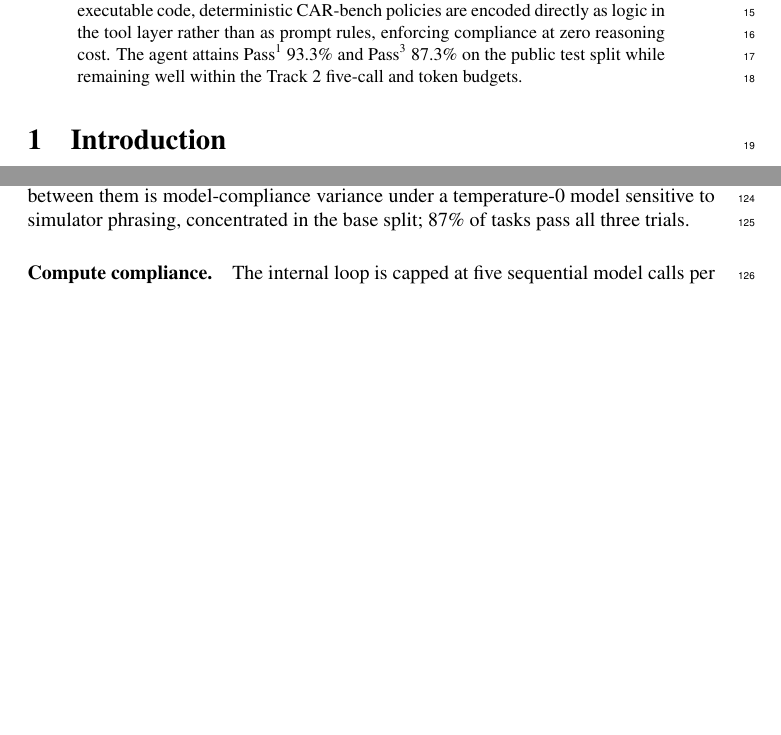
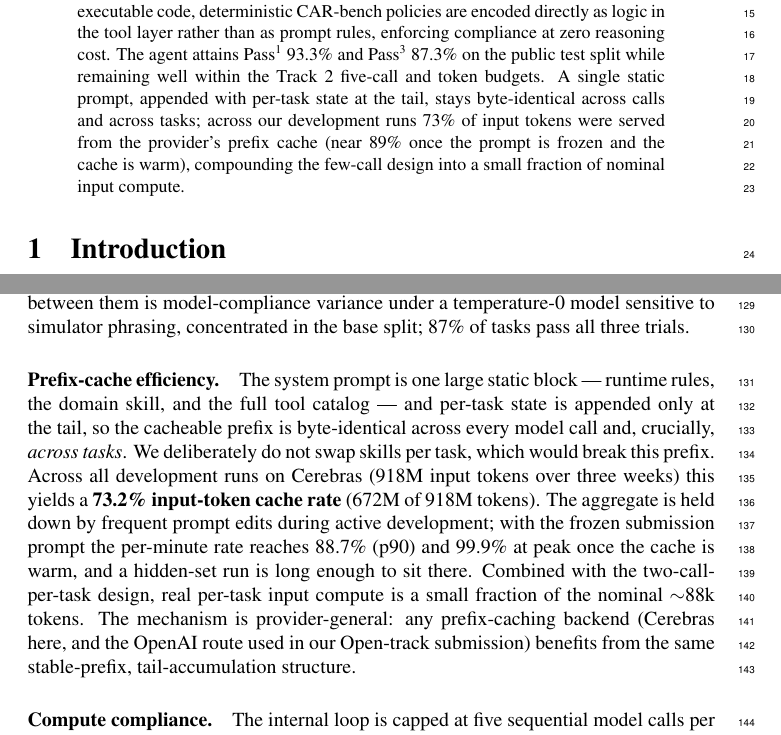
Before and after one commit to vetertann/CChallenge, a LaTeX paper (submission/track2_report.tex): two parts of pages 1 and 5 of 6, joined at a grey line, cut so that both start at the same text, the shorter picture padded with empty space. Compiled offline with pdfLaTeX; a LaTeX package or settings file that is missing is left out; a missing bibliography style is replaced by a similar one.

Commit message:
Reports: add cross-task prefix-cache efficiency (73% cached, Cerebras)
One-big-prompt + tail state accumulation keeps a byte-identical prefix
across calls AND across tasks (no skill-switching), yielding 73.2% input-
token cache over all Cerebras dev runs (918M tokens), 88.7% p90 with the
frozen prompt. Framed provider-general (OpenAI route caches too). Added to
both abstracts + a Results paragraph each. Also drop a 'not less' negation
tell from the Track 1 abstract.

Co-Authored-By: Claude Opus 4.8 <noreply@anthropic.com>

```diff
--- a/submission/track2_report.tex
+++ b/submission/track2_report.tex
@@ -62,7 +62,11 @@ deterministic CAR-bench policies are encoded directly as logic in the tool
 layer rather than as prompt rules, enforcing compliance at zero reasoning cost.
 The agent attains Pass\textsuperscript{1} 93.3\% and Pass\textsuperscript{3}
 87.3\% on the public test split while remaining well within the Track~2
-five-call and token budgets.
+five-call and token budgets. A single static prompt, appended with per-task
+state at the tail, stays byte-identical across calls and across tasks; across
+our development runs 73\% of input tokens were served from the provider's prefix
+cache (near 89\% once the prompt is frozen and the cache is warm), compounding
+the few-call design into a small fraction of nominal input compute.
 \end{abstract}
 
 \section{Introduction}
@@ -301,6 +305,22 @@ The agent reaches Pass\textsuperscript{1} 93.3\% and Pass\textsuperscript{3}
 model-compliance variance under a temperature-0 model sensitive to simulator
 phrasing, concentrated in the base split; 87\% of tasks pass all three trials.
 
+\paragraph{Prefix-cache efficiency.}
+The system prompt is one large static block --- runtime rules, the domain skill,
+and the full tool catalog --- and per-task state is appended only at the tail, so
+the cacheable prefix is byte-identical across every model call and, crucially,
+\emph{across tasks}. We deliberately do not swap skills per task, which would
+break this prefix. Across all development runs on Cerebras (918M input tokens
+over three weeks) this yields a \textbf{73.2\% input-token cache rate} (672M of
+918M tokens). The aggregate is held down by frequent prompt edits during active
+development; with the frozen submission prompt the per-minute rate reaches
+88.7\% (p90) and 99.9\% at peak once the cache is warm, and a hidden-set run is
+long enough to sit there. Combined with the two-call-per-task design, real
+per-task input compute is a small fraction of the nominal $\sim$88k tokens. The
+mechanism is provider-general: any prefix-caching backend (Cerebras here, and
+the OpenAI route used in our Open-track submission) benefits from the same
+stable-prefix, tail-accumulation structure.
+
 \paragraph{Compute compliance.}
 The internal loop is capped at five sequential model calls per step, matching
 the Track~2 budget; observed usage (median two calls, p90 four) stays well
```
Also changed, not shown: submission/track1_report.tex (+16 -1 lines).
